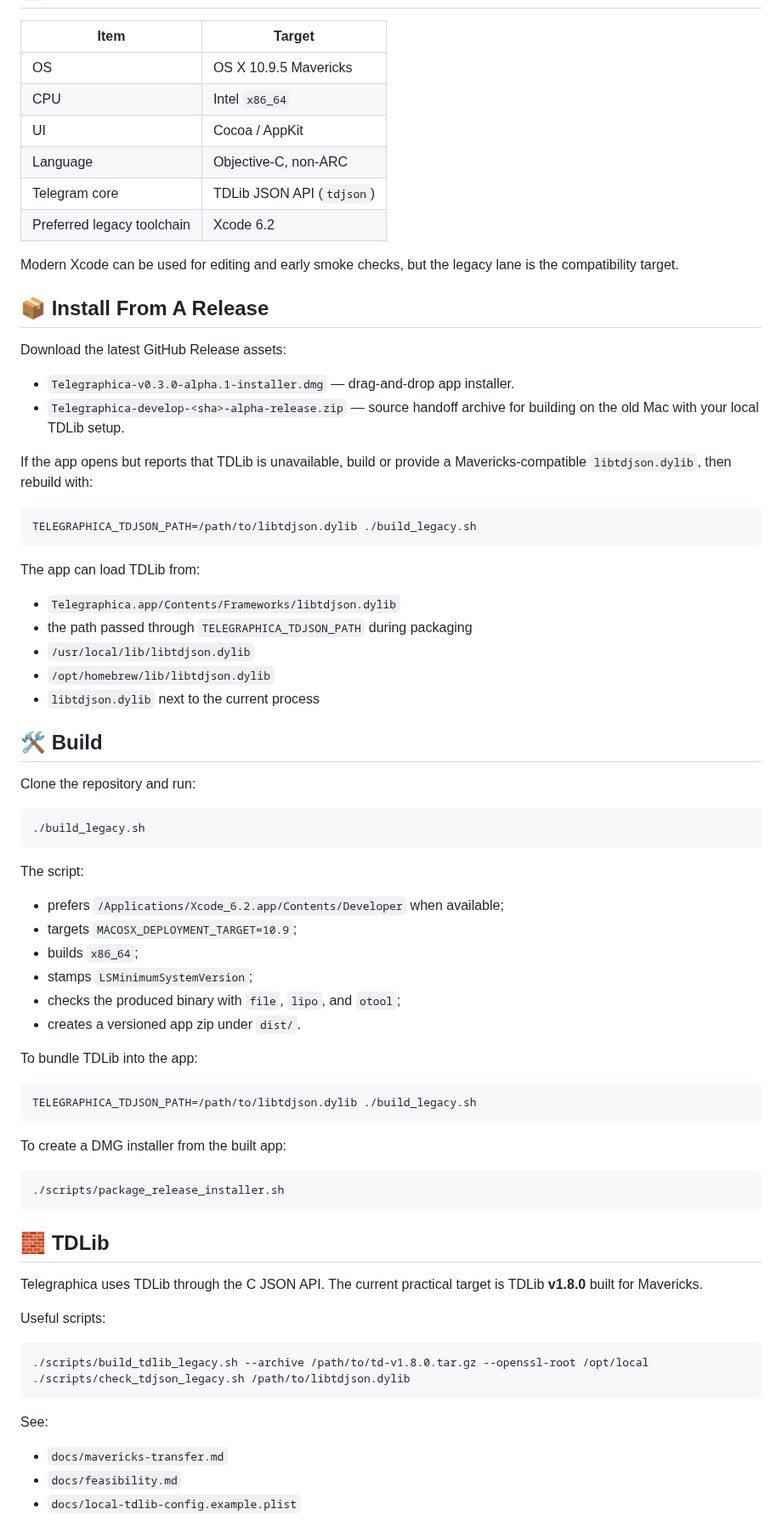
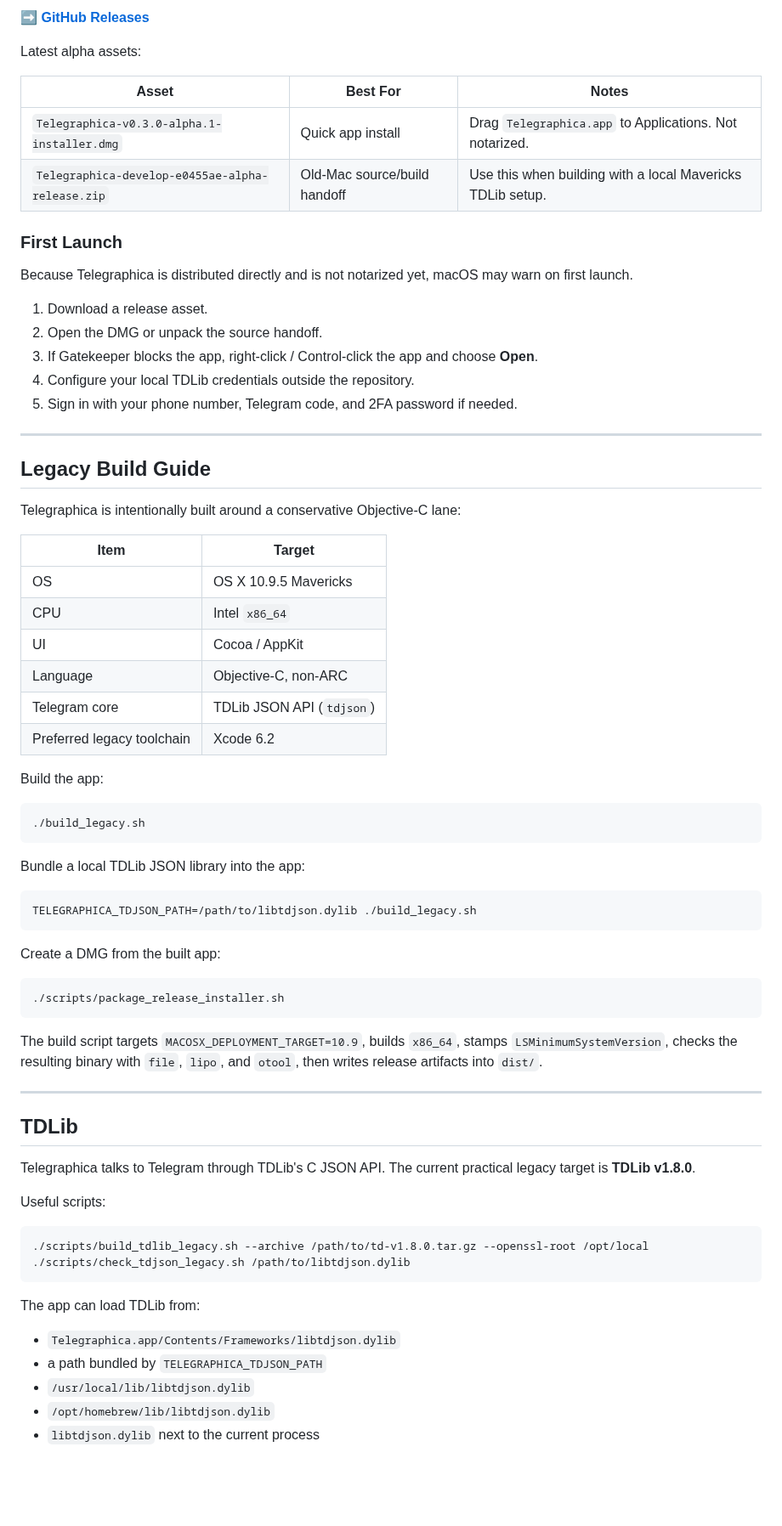
Before and after one commit to MiChiRose/telegraphica, a Markdown page: README.md, the part around one of its changes. Shown at 85% size. GitHub-like rendering; blank space fills up the shorter version.

Commit message:
Polish public README

````diff
--- a/README.md
+++ b/README.md
@@ -45,3 +91,29 @@ but it is still a developer-facing client with known gaps:
+➡️ **[GitHub Releases](https://github.com/MiChiRose/telegraphica/releases)**
+
+Latest alpha assets:
+
+| Asset | Best For | Notes |
+| --- | --- | --- |
+| `Telegraphica-v0.3.0-alpha.1-installer.dmg` | Quick app install | Drag `Telegraphica.app` to Applications. Not notarized. |
+| `Telegraphica-develop-e0455ae-alpha-release.zip` | Old-Mac source/build handoff | Use this when building with a local Mavericks TDLib setup. |
+
+### First Launch
+
+Because Telegraphica is distributed directly and is not notarized yet, macOS may
+warn on first launch.
+
+1. Download a release asset.
+2. Open the DMG or unpack the source handoff.
+3. If Gatekeeper blocks the app, right-click / Control-click the app and choose
+   **Open**.
+4. Configure your local TDLib credentials outside the repository.
+5. Sign in with your phone number, Telegram code, and 2FA password if needed.
+
+---
+
+## Legacy Build Guide
+
+Telegraphica is intentionally built around a conservative Objective-C lane:
 
 | Item | Target |
 | --- | --- |
@@ -52,65 +124,34 @@ but it is still a developer-facing client with known gaps:
 | Telegram core | TDLib JSON API (`tdjson`) |
 | Preferred legacy toolchain | Xcode 6.2 |
 
-Modern Xcode can be used for editing and early smoke checks, but the legacy lane
-is the compatibility target.
+Build the app:
 
-## 📦 Install From A Release
+```sh
+./build_legacy.sh
+```
 
-Download the latest GitHub Release assets:
-
-- `Telegraphica-v0.3.0-alpha.1-installer.dmg` — drag-and-drop app installer.
-- `Telegraphica-develop-<sha>-alpha-release.zip` — source handoff archive for
-  building on the old Mac with your local TDLib setup.
-
-If the app opens but reports that TDLib is unavailable, build or provide a
-Mavericks-compatible `libtdjson.dylib`, then rebuild with:
+Bundle a local TDLib JSON library into the app:
 
 ```sh
 TELEGRAPHICA_TDJSON_PATH=/path/to/libtdjson.dylib ./build_legacy.sh
 ```
 
-The app can load TDLib from:
-
-- `Telegraphica.app/Contents/Frameworks/libtdjson.dylib`
-- the path passed through `TELEGRAPHICA_TDJSON_PATH` during packaging
-- `/usr/local/lib/libtdjson.dylib`
-- `/opt/homebrew/lib/libtdjson.dylib`
-- `libtdjson.dylib` next to the current process
-
-## 🛠 Build
-
-Clone the repository and run:
-
-```sh
-./build_legacy.sh
-```
-
-The script:
-
-- prefers `/Applications/Xcode_6.2.app/Contents/Developer` when available;
-- targets `MACOSX_DEPLOYMENT_TARGET=10.9`;
-- builds `x86_64`;
-- stamps `LSMinimumSystemVersion`;
-- checks the produced binary with `file`, `lipo`, and `otool`;
-- creates a versioned app zip under `dist/`.
-
-To bundle TDLib into the app:
-
-```sh
-TELEGRAPHICA_TDJSON_PATH=/path/to/libtdjson.dylib ./build_legacy.sh
-```
-
-To create a DMG installer from the built app:
+Create a DMG from the built app:
 
 ```sh
 ./scripts/package_release_installer.sh
 ```
 
-## 🧱 TDLib
+The build script targets `MACOSX_DEPLOYMENT_TARGET=10.9`, builds `x86_64`,
+stamps `LSMinimumSystemVersion`, checks the resulting binary with `file`,
+`lipo`, and `otool`, then writes release artifacts into `dist/`.
 
-Telegraphica uses TDLib through the C JSON API. The current practical target is
-TDLib **v1.8.0** built for Mavericks.
+---
+
+## TDLib
+
+Telegraphica talks to Telegram through TDLib's C JSON API. The current practical
+legacy target is **TDLib v1.8.0**.
 
 Useful scripts:
 
@@ -119,9 +160,11 @@ Useful scripts:
 ./scripts/check_tdjson_legacy.sh /path/to/libtdjson.dylib
 ```
 
-See:
+The app can load TDLib from:
 
-- `docs/mavericks-transfer.md`
-- `docs/feasibility.md`
-- `docs/local-tdlib-config.example.plist`
+- `Telegraphica.app/Contents/Frameworks/libtdjson.dylib`
+- a path bundled by `TELEGRAPHICA_TDJSON_PATH`
+- `/usr/local/lib/libtdjson.dylib`
+- `/opt/homebrew/lib/libtdjson.dylib`
+- `libtdjson.dylib` next to the current process
 
````
Also changed, not shown: other parts of README.md (+155 -62 lines), readme-assets/app-icon.png (added).
